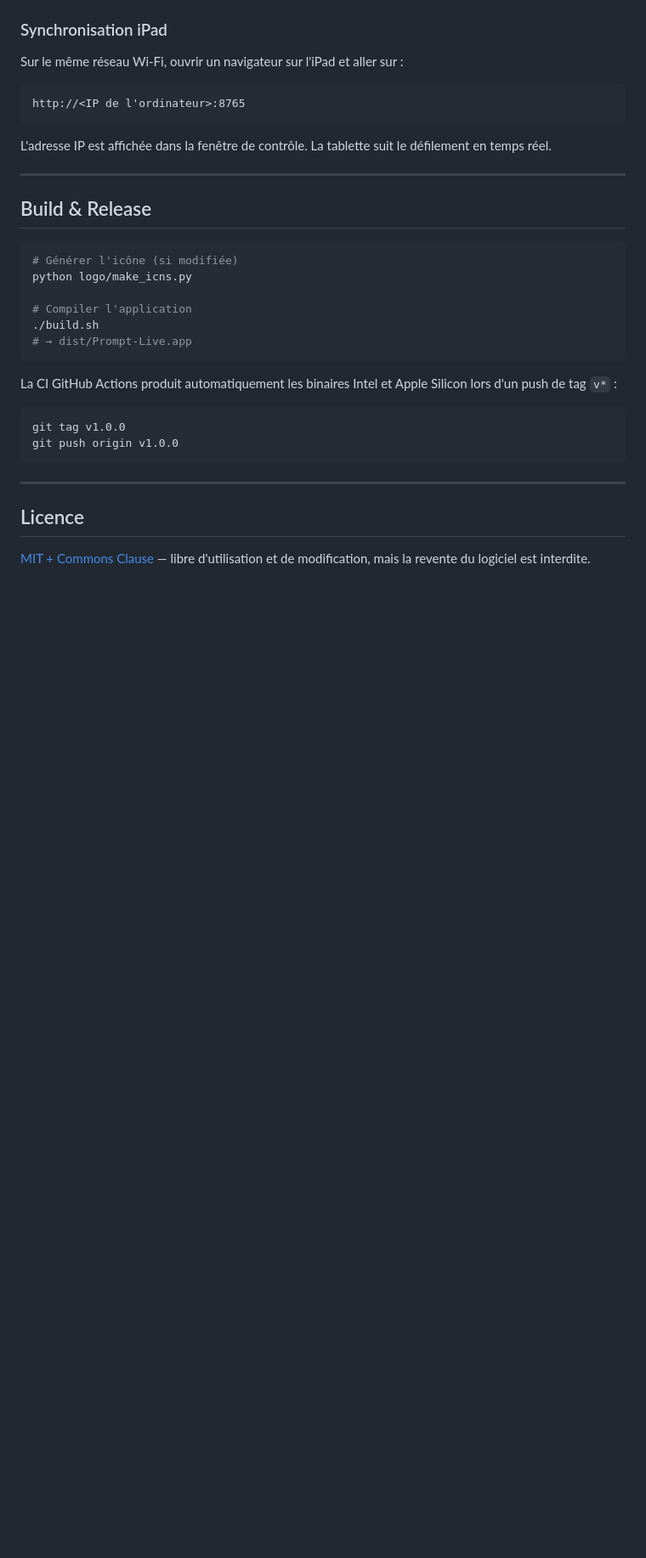
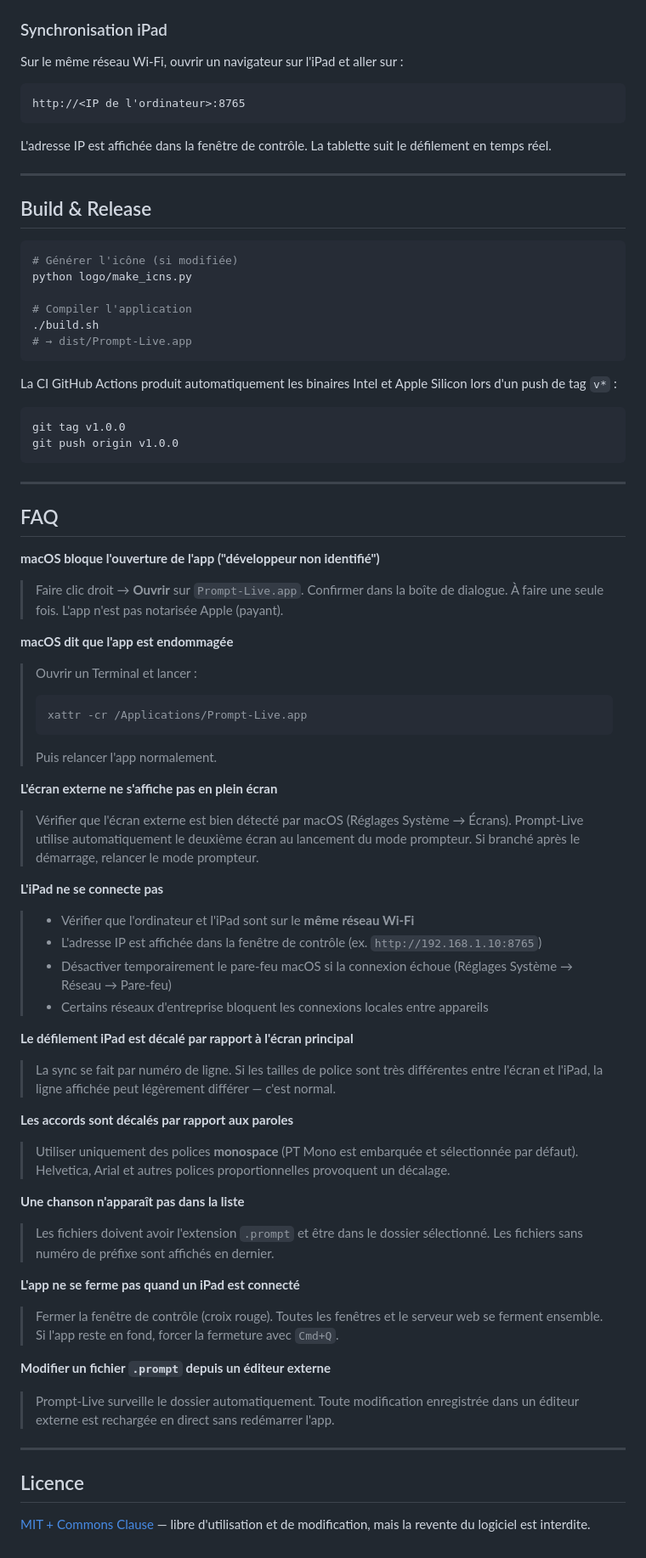
Before and after one commit to jfpucheu/prompt-live, a Markdown page: README.md, the part around one of its changes. Shown at 85% size. Drawn GitHub-style; blank space fills up the shorter version.

Commit message:
docs: add FAQ and screenshot placeholders to README
Co-Authored-By: Claude Sonnet 4.6 <noreply@anthropic.com>

````diff
--- a/README.md
+++ b/README.md
@@ -175,6 +183,44 @@ git push origin v1.0.0
 
 ---
 
+## FAQ
+
+**macOS bloque l'ouverture de l'app ("développeur non identifié")**
+> Faire clic droit → **Ouvrir** sur `Prompt-Live.app`. Confirmer dans la boîte de dialogue. À faire une seule fois. L'app n'est pas notarisée Apple (payant).
+
+**macOS dit que l'app est endommagée**
+> Ouvrir un Terminal et lancer :
+> ```bash
+> xattr -cr /Applications/Prompt-Live.app
+> ```
+> Puis relancer l'app normalement.
+
+**L'écran externe ne s'affiche pas en plein écran**
+> Vérifier que l'écran externe est bien détecté par macOS (Réglages Système → Écrans). Prompt-Live utilise automatiquement le deuxième écran au lancement du mode prompteur. Si branché après le démarrage, relancer le mode prompteur.
+
+**L'iPad ne se connecte pas**
+> - Vérifier que l'ordinateur et l'iPad sont sur le **même réseau Wi-Fi**
+> - L'adresse IP est affichée dans la fenêtre de contrôle (ex. `http://192.168.1.10:8765`)
+> - Désactiver temporairement le pare-feu macOS si la connexion échoue (Réglages Système → Réseau → Pare-feu)
+> - Certains réseaux d'entreprise bloquent les connexions locales entre appareils
+
+**Le défilement iPad est décalé par rapport à l'écran principal**
+> La sync se fait par numéro de ligne. Si les tailles de police sont très différentes entre l'écran et l'iPad, la ligne affichée peut légèrement différer — c'est normal.
+
+**Les accords sont décalés par rapport aux paroles**
+> Utiliser uniquement des polices **monospace** (PT Mono est embarquée et sélectionnée par défaut). Helvetica, Arial et autres polices proportionnelles provoquent un décalage.
+
+**Une chanson n'apparaît pas dans la liste**
+> Les fichiers doivent avoir l'extension `.prompt` et être dans le dossier sélectionné. Les fichiers sans numéro de préfixe sont affichés en dernier.
+
+**L'app ne se ferme pas quand un iPad est connecté**
+> Fermer la fenêtre de contrôle (croix rouge). Toutes les fenêtres et le serveur web se ferment ensemble. Si l'app reste en fond, forcer la fermeture avec `Cmd+Q`.
+
+**Modifier un fichier `.prompt` depuis un éditeur externe**
+> Prompt-Live surveille le dossier automatiquement. Toute modification enregistrée dans un éditeur externe est rechargée en direct sans redémarrer l'app.
+
+---
+
 ## Licence
 
 [MIT + Commons Clause](LICENSE) — libre d'utilisation et de modification, mais la revente du logiciel est interdite.
````
Also changed, not shown: other parts of README.md (+8 -0 lines), docs/SCREENSHOTS.md (added, +9 -0 lines).
